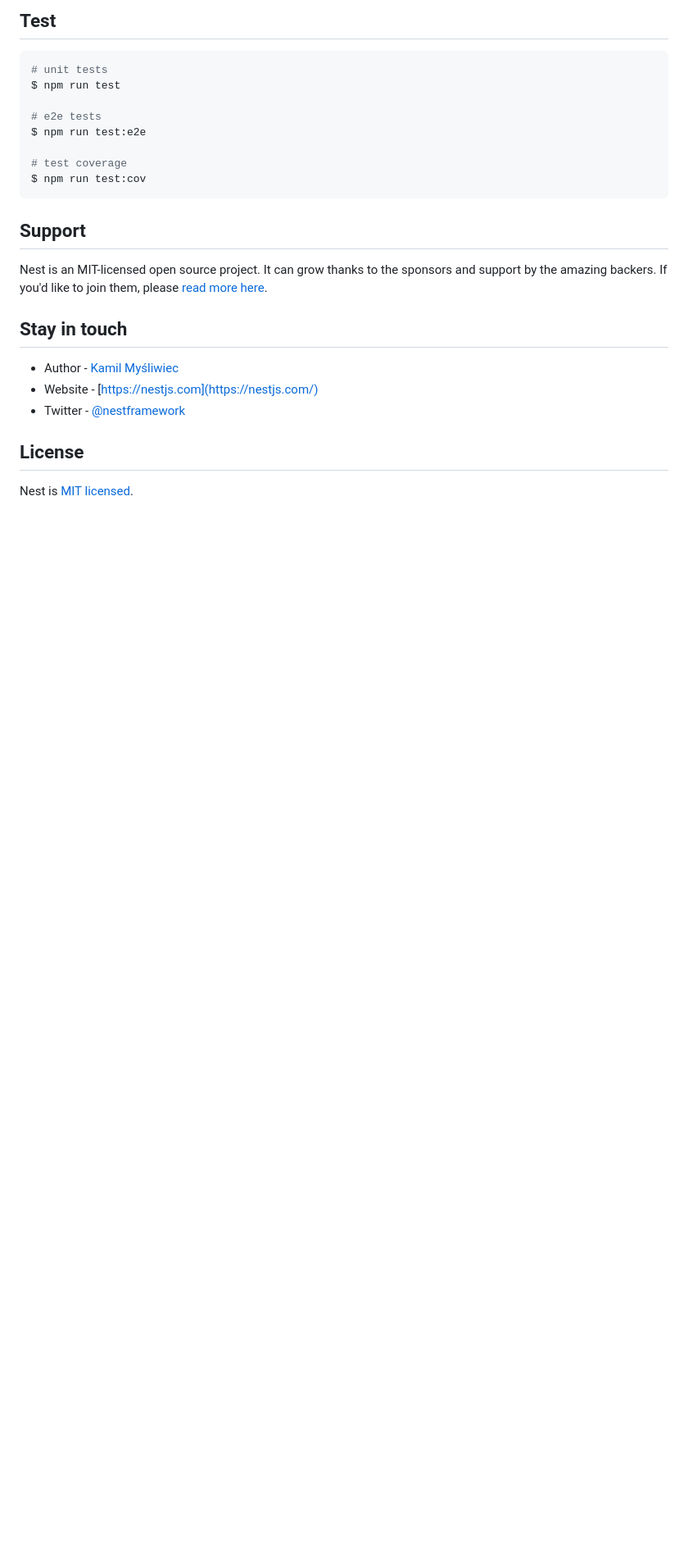
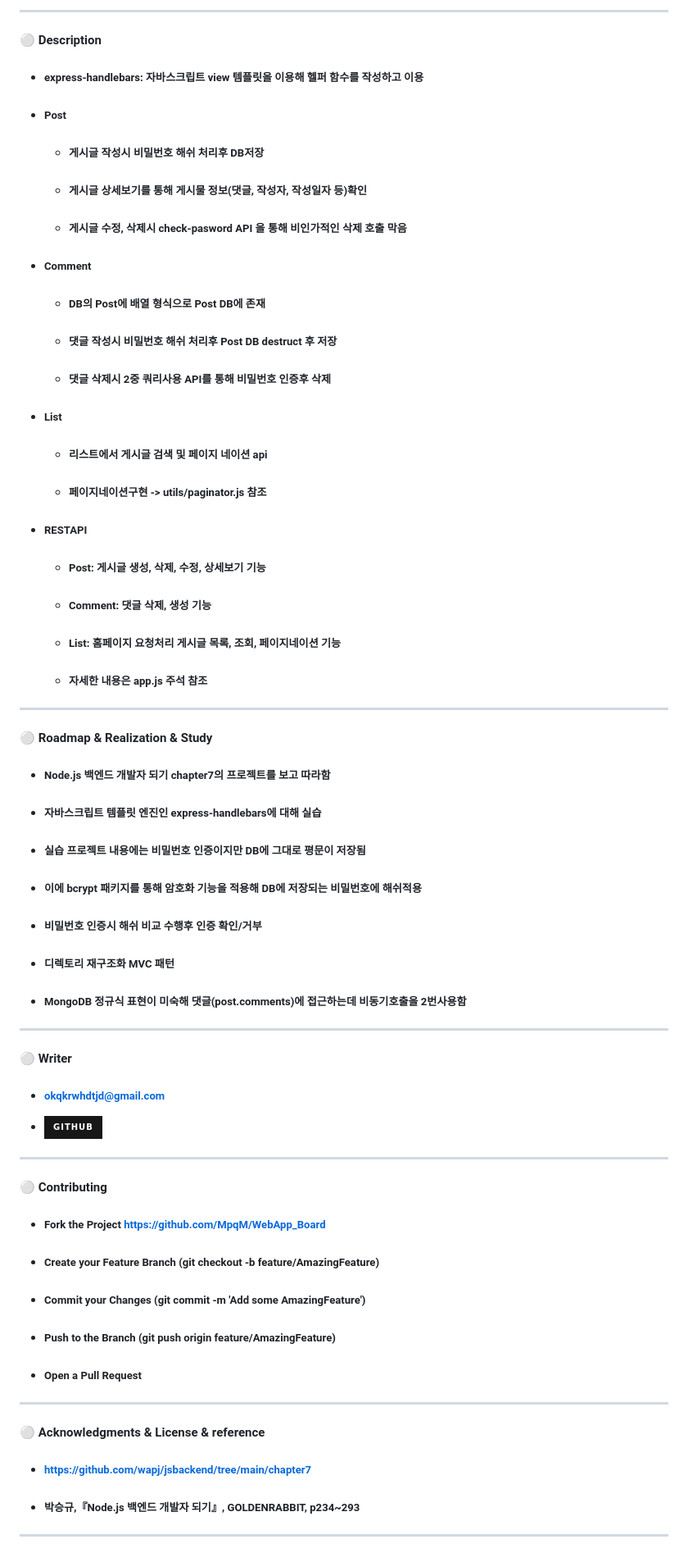
Before and after one commit to MpqM/NestJS_Chat, a Markdown page: README.md, the part around the change printed below. Shown: that part at 82% size. Drawn GitHub-style; badges without logos; blank space fills up the shorter version.

````diff
--- a/README.md
+++ b/README.md
@@ -48,26 +35,44 @@ $ npm run start:prod
-## Test
-
-```bash
-# unit tests
-$ npm run test
-
-# e2e tests
-$ npm run test:e2e
-
-# test coverage
-$ npm run test:cov
-```
-
-## Support
-
-Nest is an MIT-licensed open source project. It can grow thanks to the sponsors and support by the amazing backers. If you'd like to join them, please [read more here](https://docs.nestjs.com/support).
-
-## Stay in touch
-
-- Author - [Kamil Myśliwiec](https://kamilmysliwiec.com)
-- Website - [https://nestjs.com](https://nestjs.com/)
-- Twitter - [@nestframework](https://twitter.com/nestframework)
-
-## License
-
-Nest is [MIT licensed](LICENSE).
+* * *
+#### ⚪ Description
+* ##### express-handlebars: 자바스크립트 view 템플릿을 이용해 헬퍼 함수를 작성하고 이용
+* ##### Post
+   * ##### 게시글 작성시 비밀번호 해쉬 처리후 DB저장
+   * ##### 게시글 상세보기를 통해 게시물 정보(댓글, 작성자, 작성일자 등)확인
+   * ##### 게시글 수정, 삭제시 check-pasword API 을 통해 비인가적인 삭제 호출 막음
+* ##### Comment
+   * ##### DB의 Post에 배열 형식으로 Post DB에 존재
+   * ##### 댓글 작성시 비밀번호 해쉬 처리후 Post DB destruct 후 저장
+   * ##### 댓글 삭제시 2중 쿼리사용 API를 통해 비밀번호 인증후 삭제
+* ##### List
+    * ##### 리스트에서 게시글 검색 및 페이지 네이션 api
+    * ##### 페이지네이션구현 -> utils/paginator.js 참조
+* ##### RESTAPI
+    * ##### Post: 게시글 생성, 삭제, 수정, 상세보기 기능
+    * ##### Comment: 댓글 삭제, 생성 기능
+    * ##### List: 홈페이지 요청처리 게시글 목록, 조회, 페이지네이션 기능
+    * ##### 자세한 내용은 app.js 주석 참조
+* * *
+#### ⚪ Roadmap & Realization & Study
+* ##### Node.js 백엔드 개발자 되기 chapter7의 프로젝트를 보고 따라함
+* ##### 자바스크립트 템플릿 엔진인 express-handlebars에 대해 실습
+* ##### 실습 프로젝트 내용에는 비밀번호 인증이지만 DB에 그대로 평문이 저장됨
+* ##### 이에 bcrypt 패키지를 통해 암호화 기능을 적용해 DB에 저장되는 비밀번호에 해쉬적용
+* ##### 비밀번호 인증시 해쉬 비교 수행후 인증 확인/거부
+* ##### 디렉토리 재구조화 MVC 패턴
+* ##### MongoDB 정규식 표현이 미숙해 댓글(post.comments)에 접근하는데 비동기호출을 2번사용함
+* * *
+#### ⚪ Writer
+* ##### <span>okqkrwhdtjd@gmail.com
+* <a href = "https://github.com/MpqM"><img alt="GitHub" src ="https://img.shields.io/badge/GitHub-181717.svg?&style=for-the-badge&logo=GitHub&logoColor=white"/></a> <a href = "https://MpqM.tistory.com/"> <img alt="Tistory" src ="https://img.shields.io/badge/Tistory-white.svg?&style=for-the-badge"/></a>
+* * *
+#### ⚪ Contributing
+* ##### Fork the Project https://github.com/MpqM/WebApp_Board
+* ##### Create your Feature Branch (git checkout -b feature/AmazingFeature)
+* ##### Commit your Changes (git commit -m 'Add some AmazingFeature')
+* ##### Push to the Branch (git push origin feature/AmazingFeature)
+* ##### Open a Pull Request
+* * *
+#### ⚪ Acknowledgments & License & reference
+* ##### https://github.com/wapj/jsbackend/tree/main/chapter7
+* ##### 박승규,『Node.js 백엔드 개발자 되기』, GOLDENRABBIT, p234~293
+* * * *
````
Also changed, not shown: other parts of README.md (+27 -40 lines).
